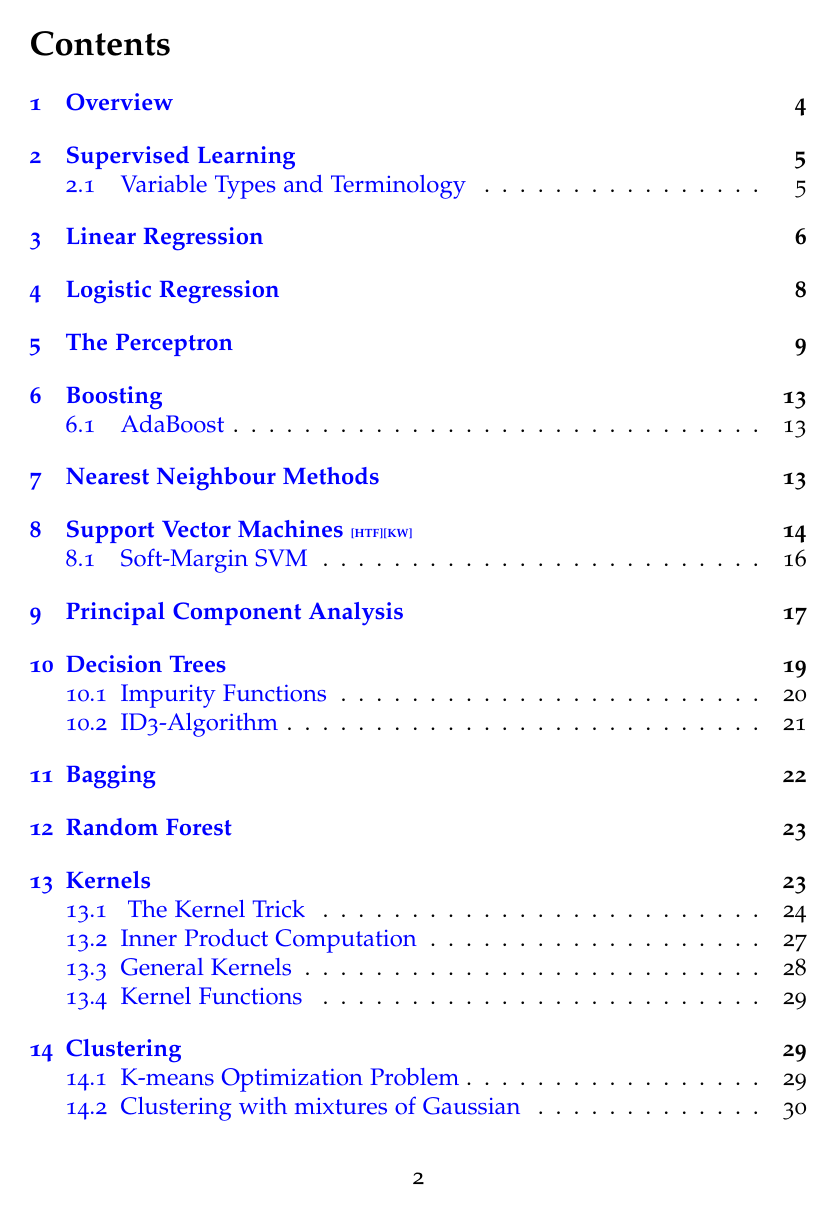
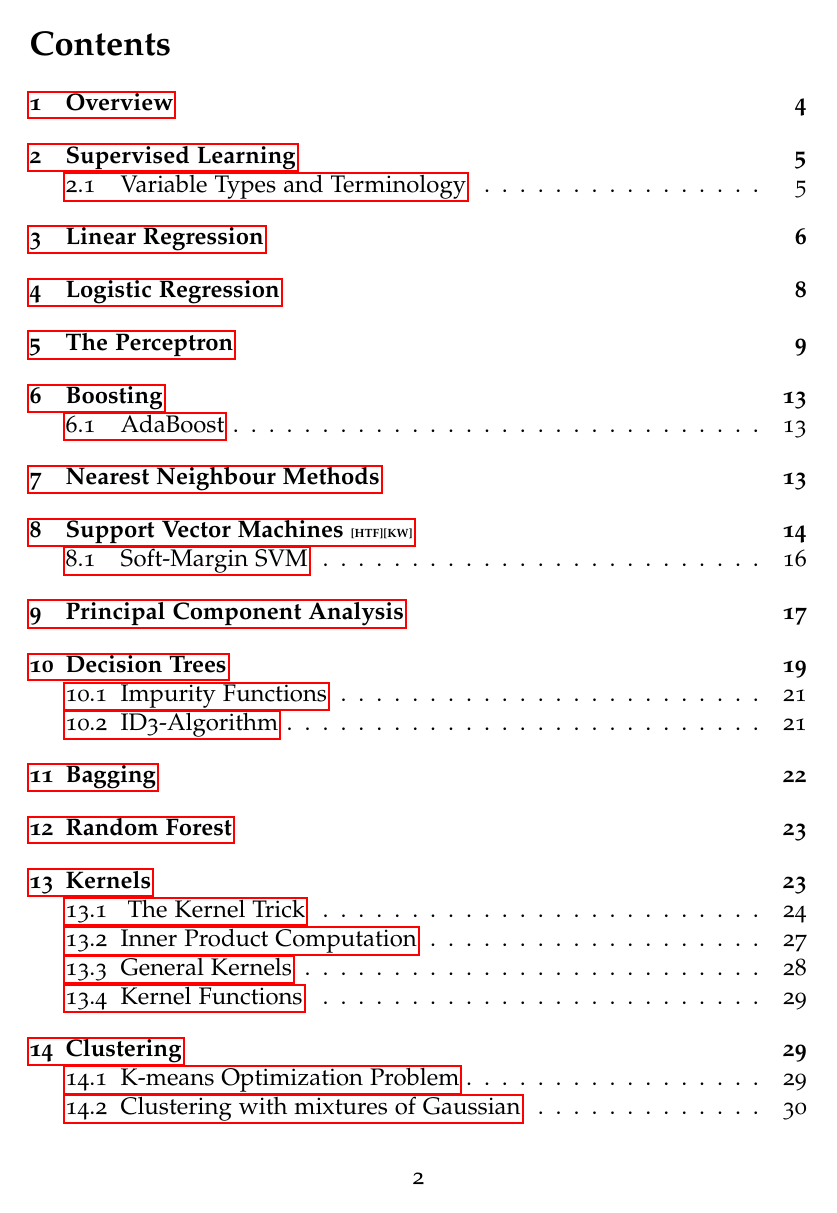
Before and after one commit to ashish1446/ML-REPORT, a LaTeX document (report.tex): page 2 of 32. The pictures show the PDF file report.pdf that the author committed with the source.

Commit message:
gen_model

```diff
--- a/report.tex
+++ b/report.tex
@@ -27,9 +27,9 @@
 
 \usepackage{hyperref}
 \hypersetup{
-	colorlinks=true,
-	linkcolor=blue,
-	filecolor=magenta,
+	colorlinks=false,
+	linkcolor=red,
+	filecolor=red,
 	urlcolor=red,
 }
 
```
Also changed, not shown: report.pdf, report.tex (4 more changed lines), 4 other files.
